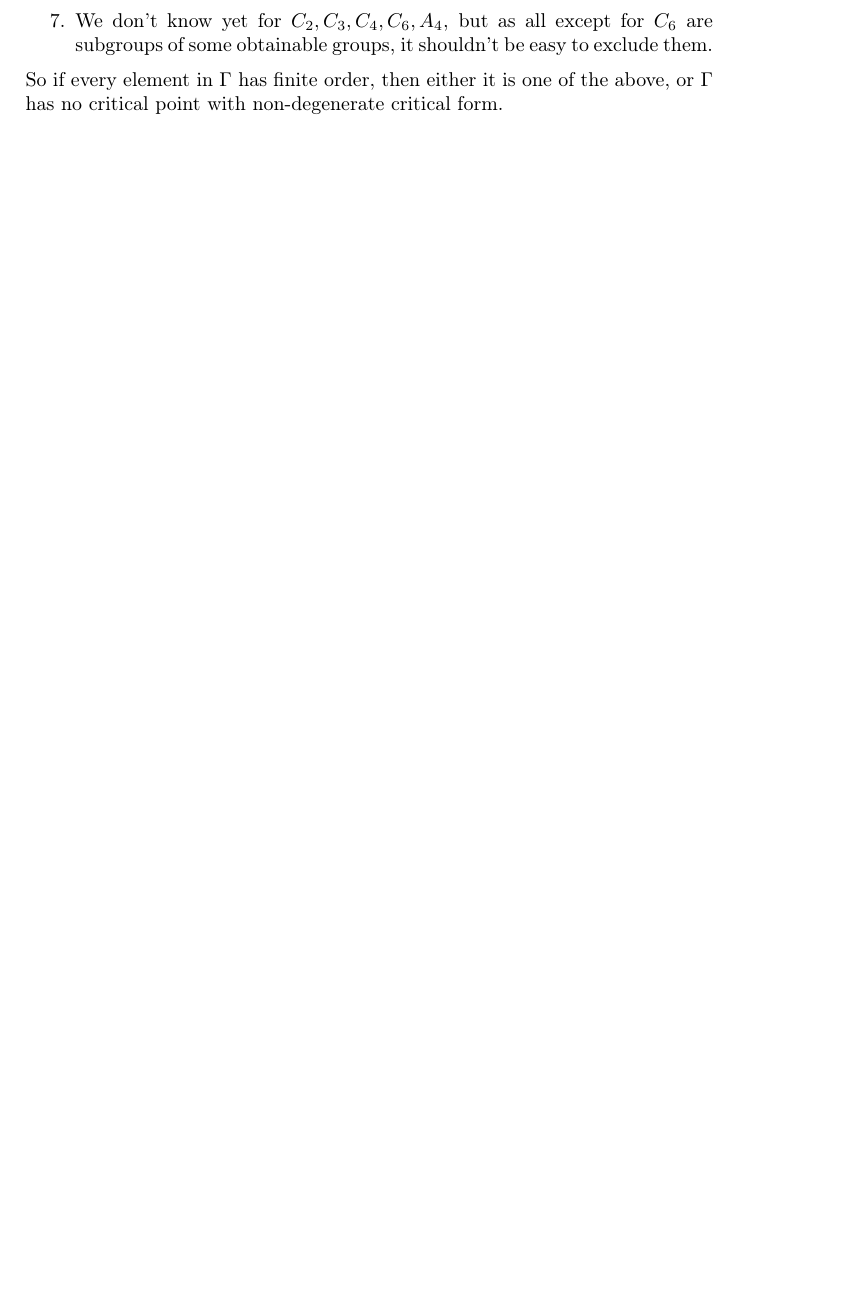
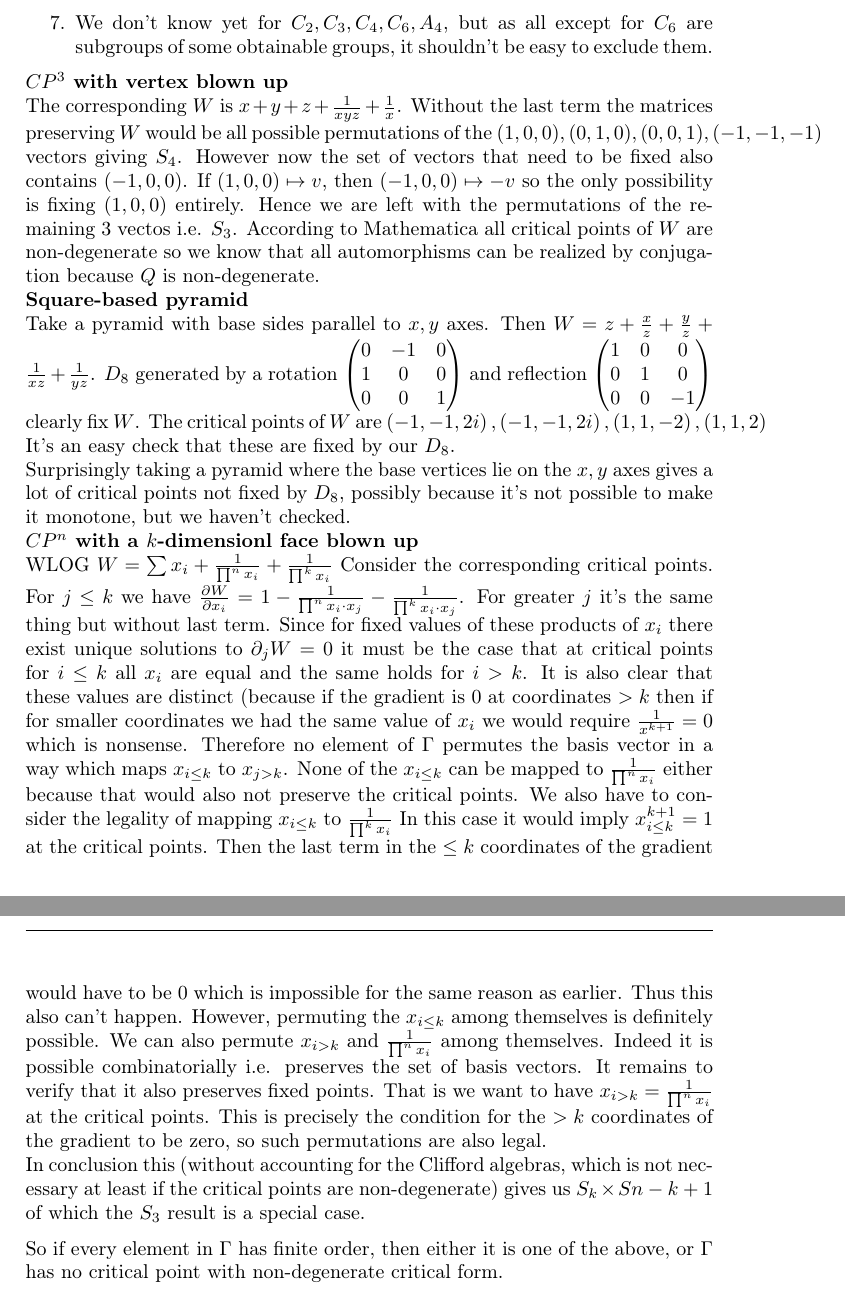
Before and after one commit to Wornbard/summer_research, a LaTeX document (Week10/Week10.tex): part of page 2 of 2 before the commit and two parts of pages 2 and 3 of 3 after it, the two joined at a grey line, cut so that both start at the same text, the shorter picture padded with empty space. Compiled offline with pdfLaTeX.

Commit message:
CP^n with a face removes, square based pyramid

```diff
--- a/Week10/Week10.tex
+++ b/Week10/Week10.tex
@@ -60,6 +60,23 @@ If $W$ has a critical point with non-degenerate quadratic form, then we have to
 	\item $D_8$ occurs for a square-based pyramid (PROOF TODO)
 	\item We don't know yet for $C_2, C_3, C_4, C_6, A_4$, but as all except for $C_6$ are subgroups of some obtainable groups, it shouldn't be easy to exclude them.
 \end{enumerate}
+\textbf{$CP^3$ with vertex blown up}\\
+The corresponding $W$ is $x+y+z+\frac{1}{xyz}+\frac{1}{x}$. Without the last term the matrices preserving $W$ would be all possible permutations of the $(1,0,0),(0,1,0),(0,0,1),(-1,-1,-1)$ vectors giving $S_4$. However now the set of vectors that need to be fixed also contains $(-1,0,0)$. If $(1,0,0)\mapsto v$, then $(-1,0,0)\mapsto -v$ so the only possibility is fixing $(1,0,0)$ entirely. Hence we are left with the permutations of the remaining 3 vectos i.e. $S_3$. According to Mathematica all critical points of $W$ are non-degenerate so we know that all automorphisms can be realized by conjugation because $Q$ is non-degenerate.
+\\
+ \textbf{Square-based pyramid}\\
+ Take a pyramid with base sides parallel to $x,y$ axes. Then $W=z+\frac{x}{z}+\frac{y}{z}+\frac{1}{xz}+\frac{1}{yz}$. $D_8$ generated by a rotation  $\begin{pmatrix} 0 & -1 &0\\ 1 & 0 & 0\\ 0& 0 &1 \end{pmatrix} $ and reflection $\begin{pmatrix} 1 & 0 & 0 \\ 0 & 1 & 0\\ 0 & 0 &-1 \end{pmatrix} $ clearly fix $W$. The critical points of $W$ are $\left( -1,-1,2i \right) ,\left( -1,-1,2i \right), \left( 1,1,-2 \right),\left( 1,1,2 \right) $
+ It's an easy check that these are fixed by our $D_8$.\\
+ Surprisingly taking a pyramid where the base vertices lie on the  $x,y$ axes gives a lot of critical points not fixed by $D_8$, possibly because it's not possible to make it monotone, but we haven't checked.
+ \\
+\textbf{$CP^{n} $ with a $k$-dimensionl face blown up}
+\\WLOG $W=\sum x_{i}+\frac{1}{\prod ^n x_{i}}+\frac{1}{\prod ^k x_{i}}$
+Consider the corresponding critical points. For $j\le k$ we have $\frac{\partial W}{\partial x_{i}} =1-\frac{1}{\prod^n x_{i} \cdot  x_{j}} - \frac{1}{\prod^k x_{i} \cdot x_{j}}$. For greater $j$ it's the same thing but without last term. Since for fixed values of these products of $x_{i}$ there exist unique solutions to $\partial_j W=0$ it must be the case that at critical points for $i\le k$ all $x_{i}$ are equal and the same holds for $i>k$. It is also clear that these values are distinct (because if the gradient is 0 at coordinates $>k$ then if for smaller coordinates we had the same value of  $x_{i}$ we would require $\frac{1}{x^{k+1}}=0$ which is nonsense. Therefore no element of $\Gamma $ permutes the basis vector in a way which maps $x_{i\le k}$ to $x_{j>k}$. None of the $x_{i\le k}$ can be mapped to $\frac{1}{\prod^n x_{i}}$ either because that would also not preserve the critical points.
+We also have to consider the legality of mapping $x_{i\le k}$ to $\frac{1}{\prod^k x_{i}}$ In this case it would imply $x_{i\le k}^{k+1}=1$ at the critical points. Then the last term in the $\le k$ coordinates of the gradient would have to be 0 which is impossible for the same reason as earlier. Thus this also can't happen.
+However, permuting the $x_{i\le k}$ among themselves is definitely possible. We can also permute $x_{i>k}$ and $\frac{1}{\prod^{n}x_{i}}$ among themselves. Indeed it is possible combinatorially i.e. preserves the set of basis vectors. It remains to verify that it also preserves fixed points.
+That is we want to have $x_{i>k}=\frac{1}{\prod^{n}x_{i}}$ at the critical points. This is precisely the condition for the $>k$ coordinates of the gradient to be zero, so such permutations are also legal.\\
+In conclusion this (without accounting for the Clifford algebras, which is not necessary at least if the critical points are non-degenerate) gives us $S_{k}\times S{n-k+1}$ of which the $S_3$ result is a special case.
+
+
 So if every element in $\Gamma$ has finite order, then either it is one of the above, or $\Gamma$ has no critical point with non-degenerate critical form.
 
 \end{document}
```
Also changed, not shown: Week8/Week8.tex (+1 -1 lines).
